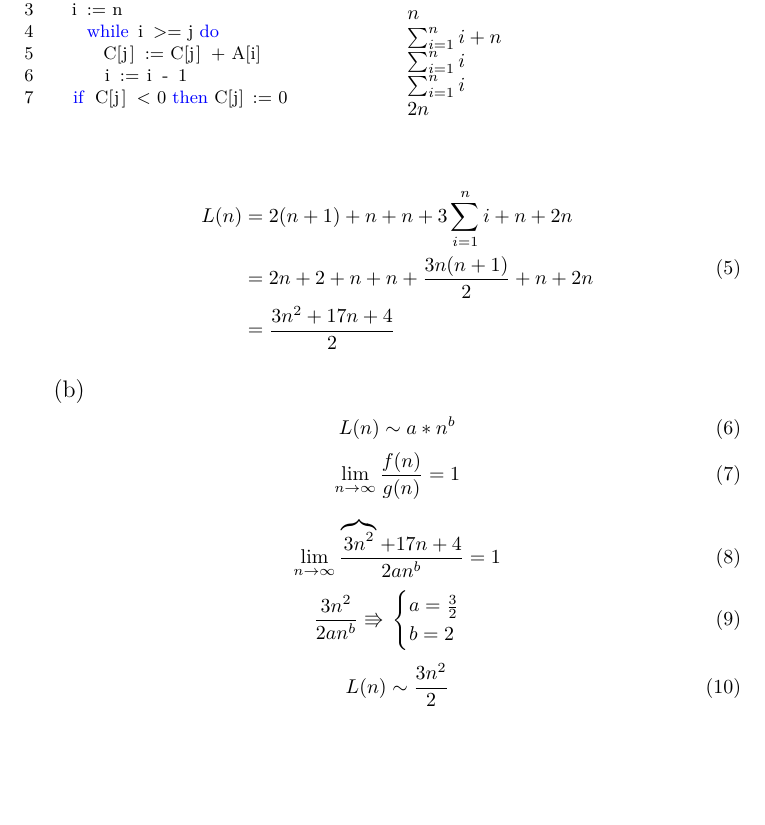
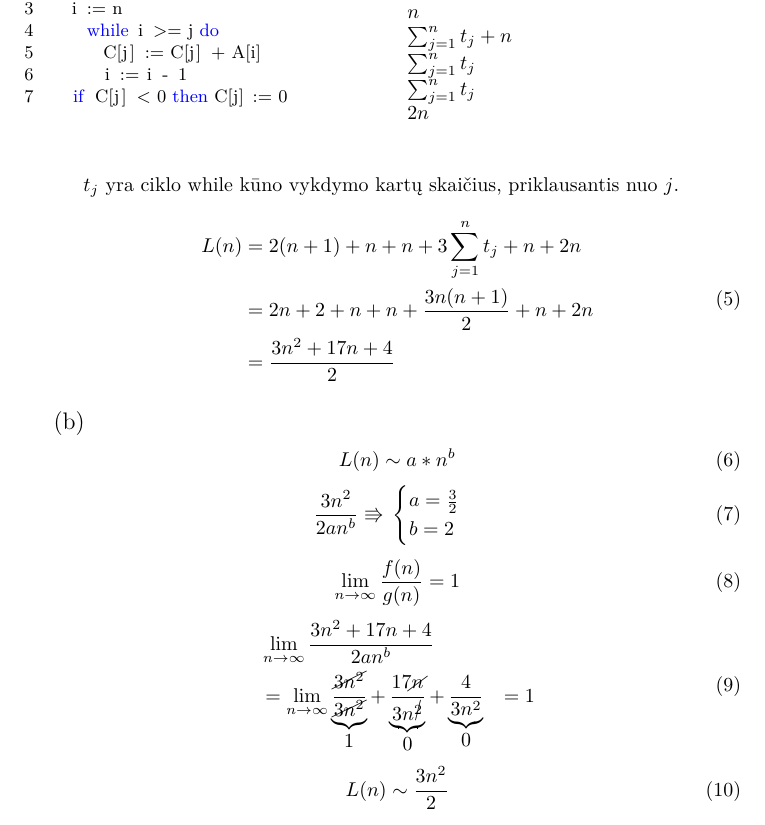
Before and after one commit to xadips/algoanalize, a LaTeX document (1ND/1nd.tex): part of page 2 of 3, cut so that both start at the same text, the shorter picture padded with empty space. Compiled offline with pdfLaTeX.

```diff
--- a/1nd.tex
+++ b/1ND/1nd.tex
@@ -9,6 +9,8 @@
 \usepackage{multicol}
 \usepackage{listings}
 \usepackage{color}
+\usepackage{cancel}
+\usepackage[normalem]{ulem}
 
 \definecolor{dkgreen}{rgb}{0,0.6,0}
 \definecolor{gray}{rgb}{0.5,0.5,0.5}
@@ -31,7 +33,7 @@
   tabsize=4
 }
 
-\title{Algoritmų Analizė 1 N.D}
+\title{Algoritmų Analizė 1 N.D\\2 Variantas}
 
 \author{
   Ričardas Čubukinas 1910620\\
@@ -85,14 +90,15 @@
   $2(n+1)$\\
   $n$\\
   $n$\\
-  $\sum_{i=1}^{n}i + n$\\
-  $\sum_{i=1}^{n}i$\\
-  $\sum_{i=1}^{n}i$\\
+  $\sum_{j=1}^{n}t_j + n$\\
+  $\sum_{j=1}^{n}t_j$\\
+  $\sum_{j=1}^{n}t_j$\\
   $2n$\\
 \end{multicols}
+$t_j$ yra ciklo while kūno vykdymo kartų skaičius, priklausantis nuo $j$.
 \begin{equation}
   \begin{aligned}
-    L(n)&=2(n+1)+n+n+3\sum_{i=1}^{n}i+n+2n\\
+    L(n)&=2(n+1)+n+n+3\sum_{j=1}^{n}t_j+n+2n\\
         &=2n + 2 + n + n  + \frac{3n(n+1)}{2} + n + 2n\\
         &=\frac{3n^2+17n+4}{2}
   \end{aligned}
@@ -102,13 +108,17 @@
 L(n)\sim{}a*n^b
 \end{equation}
 \begin{equation}
+  \frac{3n^2}{2an^b} \Rrightarrow{} \begin{cases} a = \frac{3}{2} \\ b = 2  \end{cases}
+\end{equation}
+\begin{equation}
   \lim_{n\rightarrow\infty{}}\frac{f(n)}{g(n)}=1
 \end{equation}
 \begin{equation}
-  \lim_{n\rightarrow\infty{}}\frac{\overbrace{3n^2}^{}+17n+4}{2an^b}=1
-\end{equation}
-\begin{equation}
-  \frac{3n^2}{2an^b} \Rrightarrow{} \begin{cases} a = \frac{3}{2} \\ b = 2  \end{cases}
+  \begin{aligned}
+  & \lim_{n\rightarrow\infty{}}\frac{3n^2+17n+4}{2an^b} \\
+  &= \lim_{n\rightarrow\infty{}}\underbrace{\frac{\cancel{3n^2}}{\cancel{3n^2}}}_{\hbox{1}} + \underbrace{\frac{17\cancel{n}}{3n^{\cancel{2}}}}_{\hbox{0}} + \underbrace{\frac{4}{3n^2}}_{\hbox{0}}
+  &= 1
+  \end{aligned}
 \end{equation}
 \begin{equation}
 L(n)\sim{}\frac{3n^2}{2}
```
Also changed, not shown: 1nd.pdf (deleted), 1ND/1nd.tex (23 more changed lines), 1 other file.
